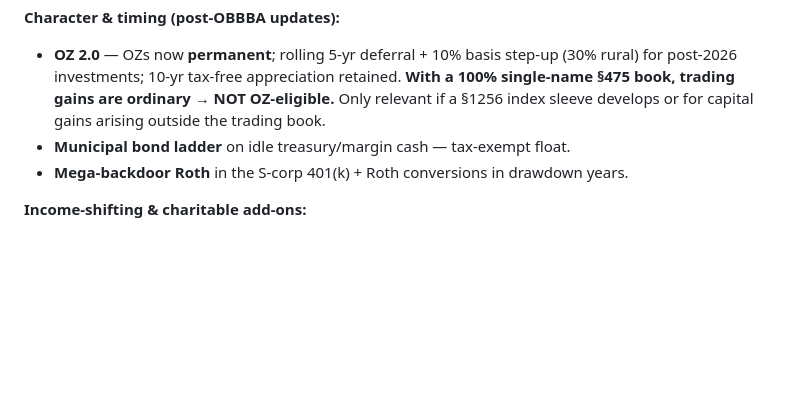
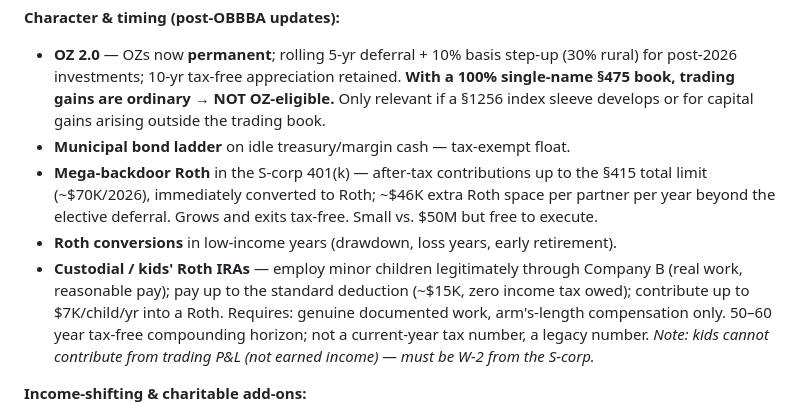
Before and after one commit to aurionxai/tax-structure, a Markdown page: PLAN.md, the part around the change. GitHub-like rendering; blank space fills up the shorter version.

Commit message:
Add mega backdoor Roth detail and kids Roth IRA via S-corp payroll
Co-Authored-By: Claude Sonnet 4.6 <noreply@anthropic.com>

```diff
--- a/PLAN.md
+++ b/PLAN.md
@@ -69,7 +69,9 @@ This is what actually moves the needle on a high-churn ordinary-income strategy:
 **Character & timing (post-OBBBA updates):**
 - **OZ 2.0** — OZs now **permanent**; rolling 5-yr deferral + 10% basis step-up (30% rural) for post-2026 investments; 10-yr tax-free appreciation retained. **With a 100% single-name §475 book, trading gains are ordinary → NOT OZ-eligible.** Only relevant if a §1256 index sleeve develops or for capital gains arising outside the trading book.
 - **Municipal bond ladder** on idle treasury/margin cash — tax-exempt float.
-- **Mega-backdoor Roth** in the S-corp 401(k) + Roth conversions in drawdown years.
+- **Mega-backdoor Roth** in the S-corp 401(k) — after-tax contributions up to the §415 total limit (~$70K/2026), immediately converted to Roth; ~$46K extra Roth space per partner per year beyond the elective deferral. Grows and exits tax-free. Small vs. $50M but free to execute.
+- **Roth conversions** in low-income years (drawdown, loss years, early retirement).
+- **Custodial / kids' Roth IRAs** — employ minor children legitimately through Company B (real work, reasonable pay); pay up to the standard deduction (~$15K, zero income tax owed); contribute up to $7K/child/yr into a Roth. Requires: genuine documented work, arm's-length compensation only. 50–60 year tax-free compounding horizon; not a current-year tax number, a legacy number. *Note: kids cannot contribute from trading P&L (not earned income) — must be W-2 from the S-corp.*
 
 **Income-shifting & charitable add-ons:**
 - **Grantor CLAT** — large upfront charitable deduction vs. current ordinary income; remainder to family at low gift cost.
```
